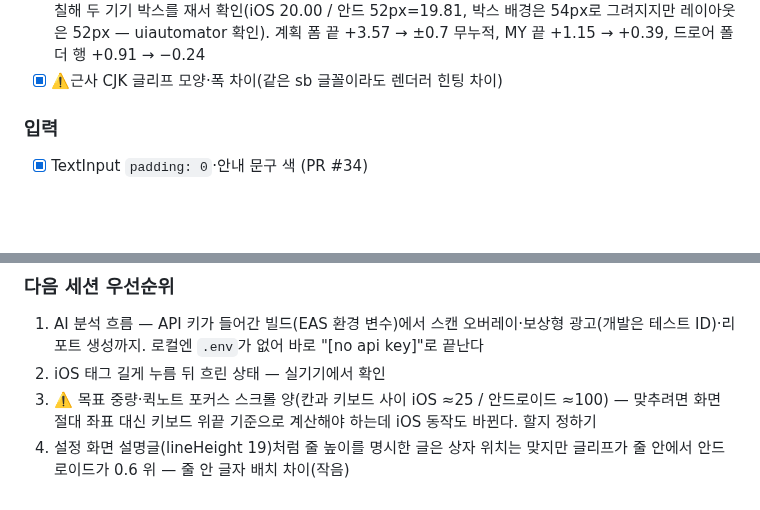
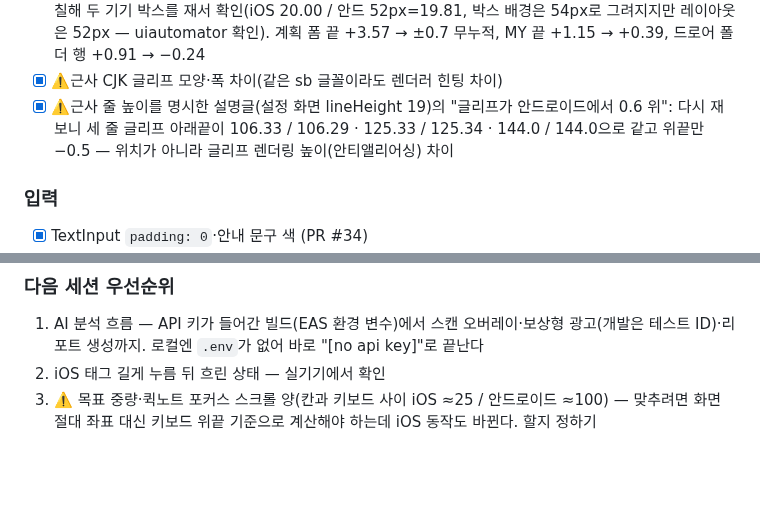
Before and after one commit to dwhddnjs/pown-app, a Markdown page: docs/android-parity/README.md, 2 parts joined by grey strips. Drawn GitHub-style; blank space fills up the shorter version.

```diff
--- a/docs/android-parity/README.md
+++ b/docs/android-parity/README.md
@@ -103,6 +103,7 @@
 - [x] **여러 줄 글·명시 lineHeight**: lineHeight 20(52.5px)을 안드로이드가 줄마다 53px로 올려 줄마다 +0.19 — AI 리포트 카드가 장마다 +0.5씩 밀려 다섯째 카드 +2.05. `sbLineHeight`를 일반화: 줄마다 가장 가까운 픽셀 + iOS 상자 높이(⅓pt 올림)와의 차이를 `marginBottom`으로, lineHeight를 명시한 글은 테마 Text가 `onTextLayout`으로 줄 수를 재 넘긴다(그 외 글은 한 줄로 계산 — 모든 글에 이벤트를 달면 목록이 무거워진다). 리포트 카드 위끝 다섯 장 ±0.15, 운동 카드·캘린더 그대로
 - [x] **아이콘 글꼴 줄**: 원인 — 안드로이드는 아이콘 글꼴도 글리프 외곽(includeFontPadding)·ascent/descent 픽셀 올림으로 20 아이콘 박스가 20.57(꺼도 20.19). 아이콘 박스를 iOS 줄 높이로 못박는 `iconLine(size, ratio)`(text-metrics 쌍, iOS는 undefined)을 아이콘이 행 높이를 정하는 곳에 적용: 계획 폼 섹션 제목 6곳(Octicons는 1.0156배)·제목 줄 검색·운동 카드 ⋯·드로어 톱니/폴더 트리/빈 상태, 설정 행 아이콘은 `height: 20`. node_modules 아이콘에 임시 배경색을 칠해 두 기기 박스를 재서 확인(iOS 20.00 / 안드 52px=19.81, 박스 배경은 54px로 그려지지만 레이아웃은 52px — uiautomator 확인). 계획 폼 끝 +3.57 → ±0.7 무누적, MY 끝 +1.15 → +0.39, 드로어 폴더 행 +0.91 → −0.24
 - [x] ⚠️근사 CJK 글리프 모양·폭 차이(같은 sb 글꼴이라도 렌더러 힌팅 차이)
+- [x] ⚠️근사 줄 높이를 명시한 설명글(설정 화면 lineHeight 19)의 "글리프가 안드로이드에서 0.6 위": 다시 재 보니 세 줄 글리프 아래끝이 106.33 / 106.29 · 125.33 / 125.34 · 144.0 / 144.0으로 같고 위끝만 −0.5 — 위치가 아니라 글리프 렌더링 높이(안티앨리어싱) 차이
 
 ### 입력
 - [x] TextInput `padding: 0`·안내 문구 색 (PR #34)
@@ -292,4 +293,3 @@
 1. AI 분석 흐름 — API 키가 들어간 빌드(EAS 환경 변수)에서 스캔 오버레이·보상형 광고(개발은 테스트 ID)·리포트 생성까지. 로컬엔 `.env`가 없어 바로 "[no api key]"로 끝난다
 2. iOS 태그 길게 누름 뒤 흐린 상태 — 실기기에서 확인
 3. ⚠️ 목표 중량·퀵노트 포커스 스크롤 양(칸과 키보드 사이 iOS ≈25 / 안드로이드 ≈100) — 맞추려면 화면 절대 좌표 대신 키보드 위끝 기준으로 계산해야 하는데 iOS 동작도 바뀐다. 할지 정하기
-4. 설정 화면 설명글(lineHeight 19)처럼 줄 높이를 명시한 글은 상자 위치는 맞지만 글리프가 줄 안에서 안드로이드가 0.6 위 — 줄 안 글자 배치 차이(작음)
```
Also changed, not shown: other parts of docs/android-parity/README.md (+1 -1 lines).
